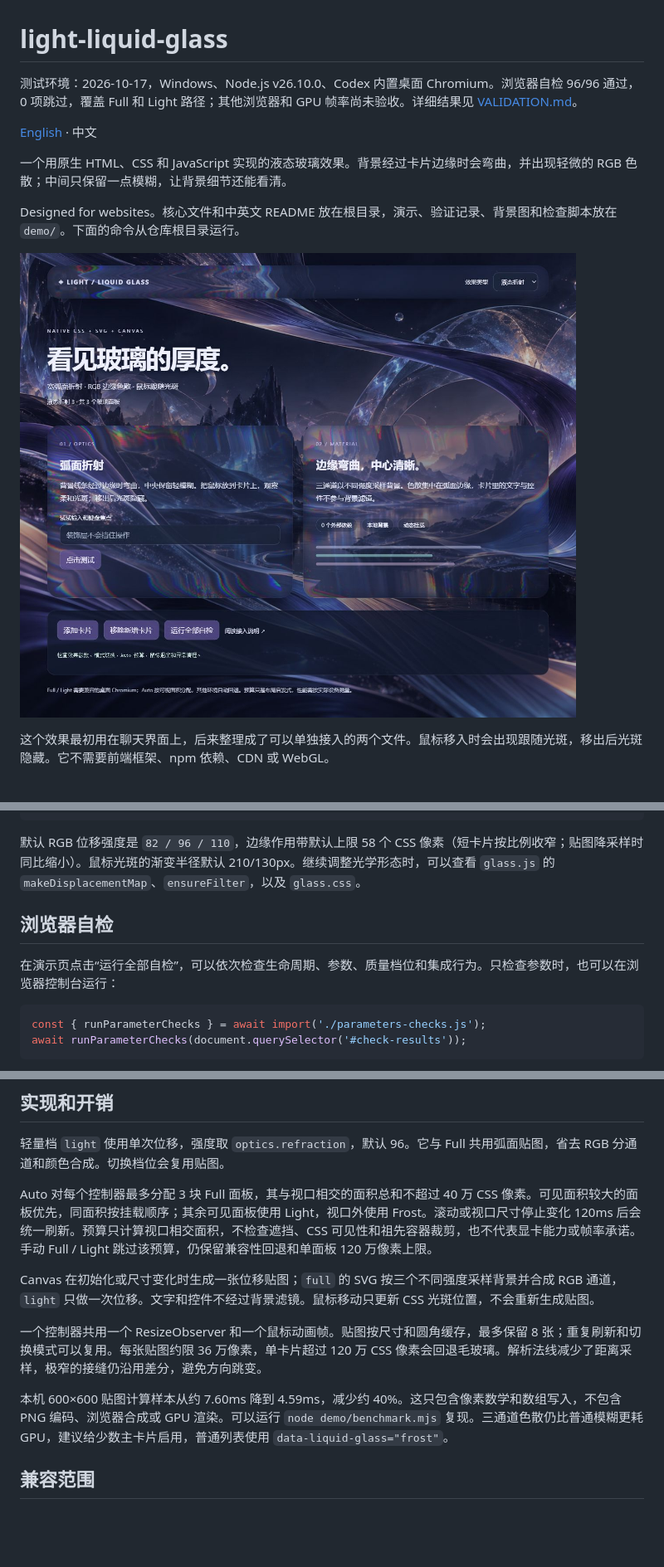
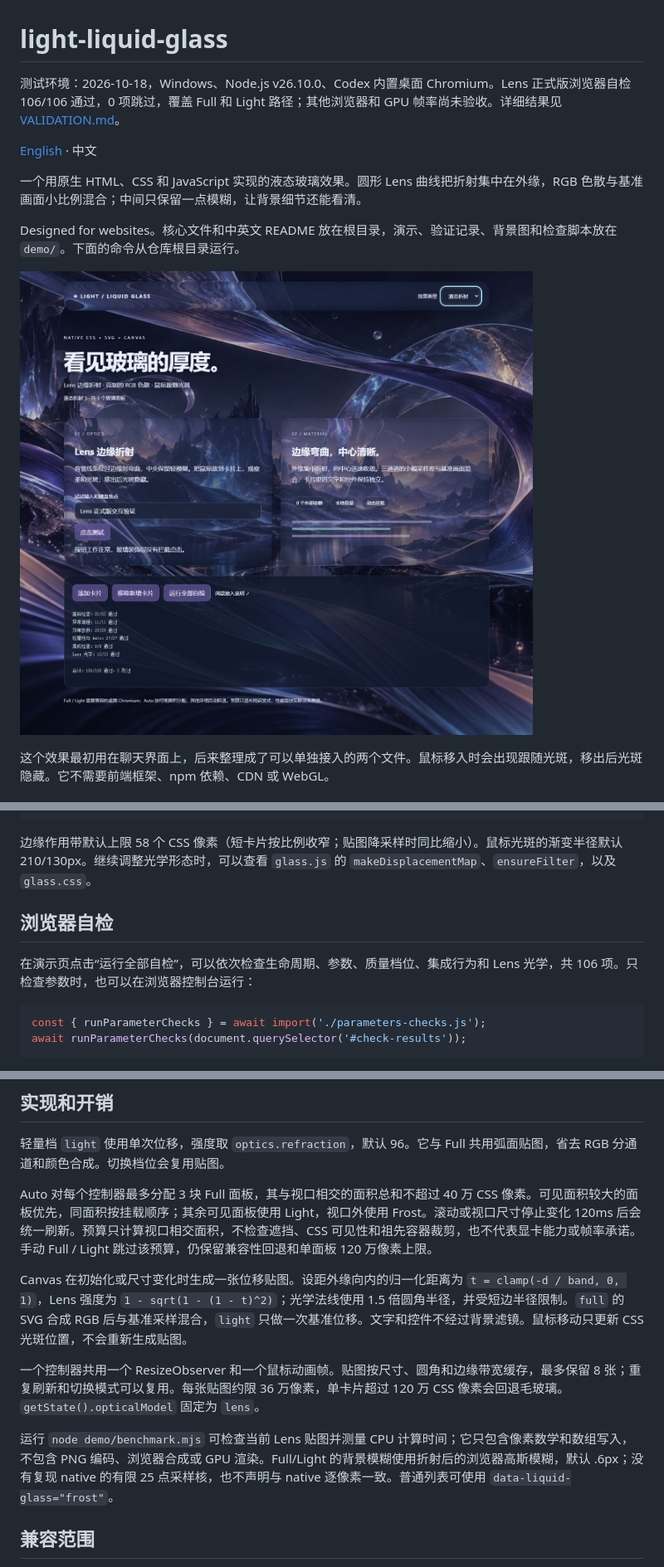
Before and after one commit to imx123/light-liquid-glass, a Markdown page: README.zh-CN.md, 3 parts joined by grey strips. Shown at 83% size. Drawn GitHub-style; pictures changed too: demo/preview.png; blank space fills up the shorter version.

Commit message:
Replace broad glass optics with circular Lens model

````diff
--- a/README.zh-CN.md
+++ b/README.zh-CN.md
@@ -1,10 +1,10 @@
 # light-liquid-glass
 
-测试环境：2026-10-17，Windows、Node.js v26.10.0、Codex 内置桌面 Chromium。浏览器自检 96/96 通过，0 项跳过，覆盖 Full 和 Light 路径；其他浏览器和 GPU 帧率尚未验收。详细结果见 [VALIDATION.md](demo/VALIDATION.md)。
+测试环境：2026-10-18，Windows、Node.js v26.10.0、Codex 内置桌面 Chromium。Lens 正式版浏览器自检 106/106 通过，0 项跳过，覆盖 Full 和 Light 路径；其他浏览器和 GPU 帧率尚未验收。详细结果见 [VALIDATION.md](demo/VALIDATION.md)。
 
 [English](README.md) · 中文
 
-一个用原生 HTML、CSS 和 JavaScript 实现的液态玻璃效果。背景经过卡片边缘时会弯曲，并出现轻微的 RGB 色散；中间只保留一点模糊，让背景细节还能看清。
+一个用原生 HTML、CSS 和 JavaScript 实现的液态玻璃效果。圆形 Lens 曲线把折射集中在外缘，RGB 色散与基准画面小比例混合；中间只保留一点模糊，让背景细节还能看清。
 
 Designed for websites。核心文件和中英文 README 放在根目录，演示、验证记录、背景图和检查脚本放在 `demo/`。下面的命令从仓库根目录运行。
 
@@ -108,11 +110,11 @@ glass.destroy();                 // 释放监听器、观察器、RAF、定时
 }
 ```
 
-默认 RGB 位移强度是 `82 / 96 / 110`，边缘作用带默认上限 58 个 CSS 像素（短卡片按比例收窄；贴图降采样时同比缩小）。鼠标光斑的渐变半径默认 210/130px。继续调整光学形态时，可以查看 `glass.js` 的 `makeDisplacementMap`、`ensureFilter`，以及 `glass.css`。
+边缘作用带默认上限 58 个 CSS 像素（短卡片按比例收窄；贴图降采样时同比缩小）。鼠标光斑的渐变半径默认 210/130px。继续调整光学形态时，可以查看 `glass.js` 的 `makeDisplacementMap`、`ensureFilter`，以及 `glass.css`。
 
 ## 浏览器自检
 
-在演示页点击“运行全部自检”，可以依次检查生命周期、参数、质量档位和集成行为。只检查参数时，也可以在浏览器控制台运行：
+在演示页点击“运行全部自检”，可以依次检查生命周期、参数、质量档位、集成行为和 Lens 光学，共 106 项。只检查参数时，也可以在浏览器控制台运行：
 
 ```js
 const { runParameterChecks } = await import('./parameters-checks.js');
@@ -127,11 +129,11 @@ await runParameterChecks(document.querySelector('#check-results'));
 
 Auto 对每个控制器最多分配 3 块 Full 面板，其与视口相交的面积总和不超过 40 万 CSS 像素。可见面积较大的面板优先，同面积按挂载顺序；其余可见面板使用 Light，视口外使用 Frost。滚动或视口尺寸停止变化 120ms 后会统一刷新。预算只计算视口相交面积，不检查遮挡、CSS 可见性和祖先容器裁剪，也不代表显卡能力或帧率承诺。手动 Full / Light 跳过该预算，仍保留兼容性回退和单面板 120 万像素上限。
 
-Canvas 在初始化或尺寸变化时生成一张位移贴图；`full` 的 SVG 按三个不同强度采样背景并合成 RGB 通道，`light` 只做一次位移。文字和控件不经过背景滤镜。鼠标移动只更新 CSS 光斑位置，不会重新生成贴图。
+Canvas 在初始化或尺寸变化时生成一张位移贴图。设距外缘向内的归一化距离为 `t = clamp(-d / band, 0, 1)`，Lens 强度为 `1 - sqrt(1 - (1 - t)^2)`；光学法线使用 1.5 倍圆角半径，并受短边半径限制。`full` 的 SVG 合成 RGB 后与基准采样混合，`light` 只做一次基准位移。文字和控件不经过背景滤镜。鼠标移动只更新 CSS 光斑位置，不会重新生成贴图。
 
-一个控制器共用一个 ResizeObserver 和一个鼠标动画帧。贴图按尺寸和圆角缓存，最多保留 8 张；重复刷新和切换模式可以复用。每张贴图约限 36 万像素，单卡片超过 120 万 CSS 像素会回退毛玻璃。解析法线减少了距离采样，极窄的接缝仍沿用差分，避免方向跳变。
+一个控制器共用一个 ResizeObserver 和一个鼠标动画帧。贴图按尺寸、圆角和边缘带宽缓存，最多保留 8 张；重复刷新和切换模式可以复用。每张贴图约限 36 万像素，单卡片超过 120 万 CSS 像素会回退毛玻璃。`getState().opticalModel` 固定为 `lens`。
 
-本机 600×600 贴图计算样本从约 7.60ms 降到 4.59ms，减少约 40%。这只包含像素数学和数组写入，不包含 PNG 编码、浏览器合成或 GPU 渲染。可以运行 `node demo/benchmark.mjs` 复现。三通道色散仍比普通模糊更耗 GPU，建议给少数主卡片启用，普通列表使用 `data-liquid-glass="frost"`。
+运行 `node demo/benchmark.mjs` 可检查当前 Lens 贴图并测量 CPU 计算时间；它只包含像素数学和数组写入，不包含 PNG 编码、浏览器合成或 GPU 渲染。Full/Light 的背景模糊使用折射后的浏览器高斯模糊，默认 .6px；没有复现 native 的有限 25 点采样核，也不声明与 native 逐像素一致。普通列表可使用 `data-liquid-glass="frost"`。
 
 ## 兼容范围
 
````
Also changed, not shown: other parts of README.zh-CN.md (+5 -2 lines), README.md (+11 -9 lines), demo/VALIDATION.md (+31 -25 lines), 10 other files.
